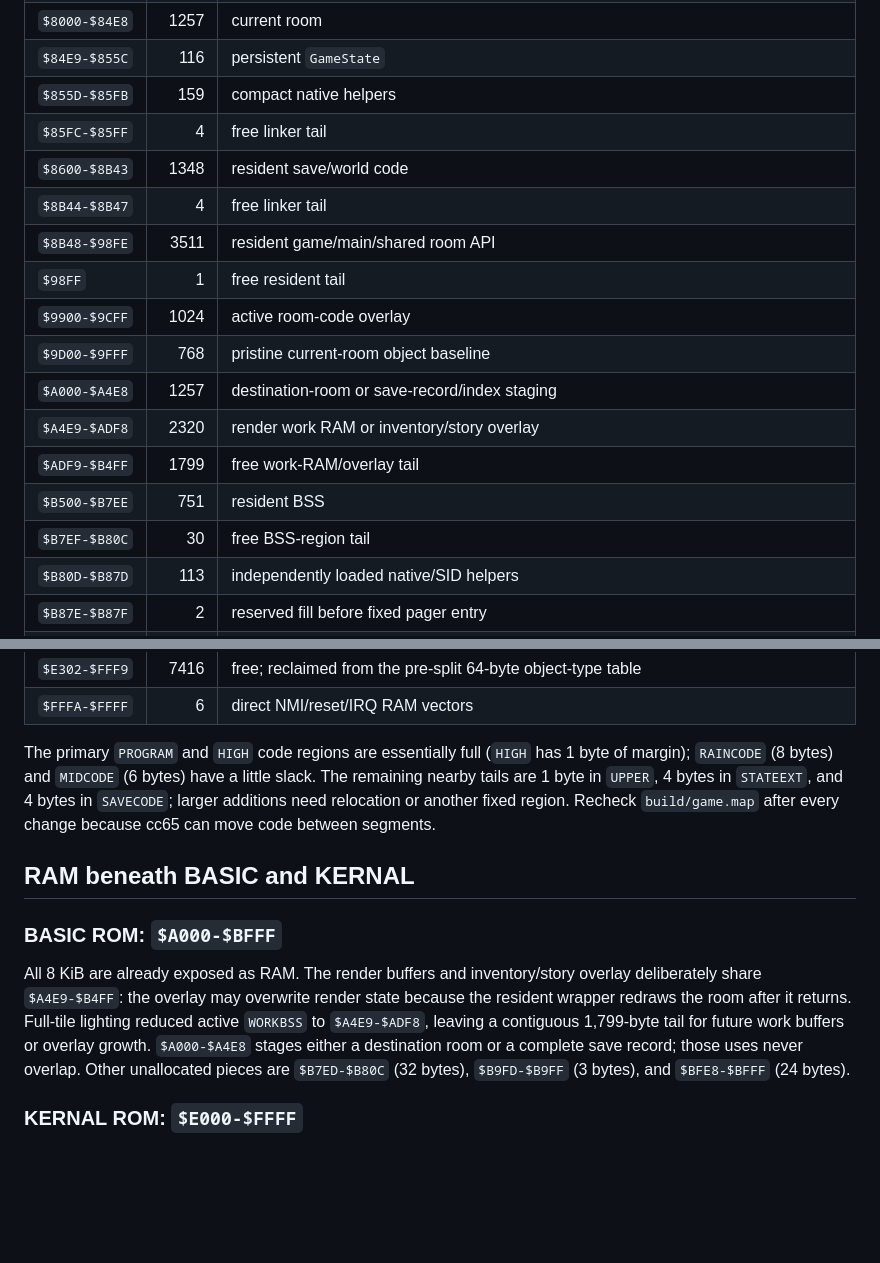
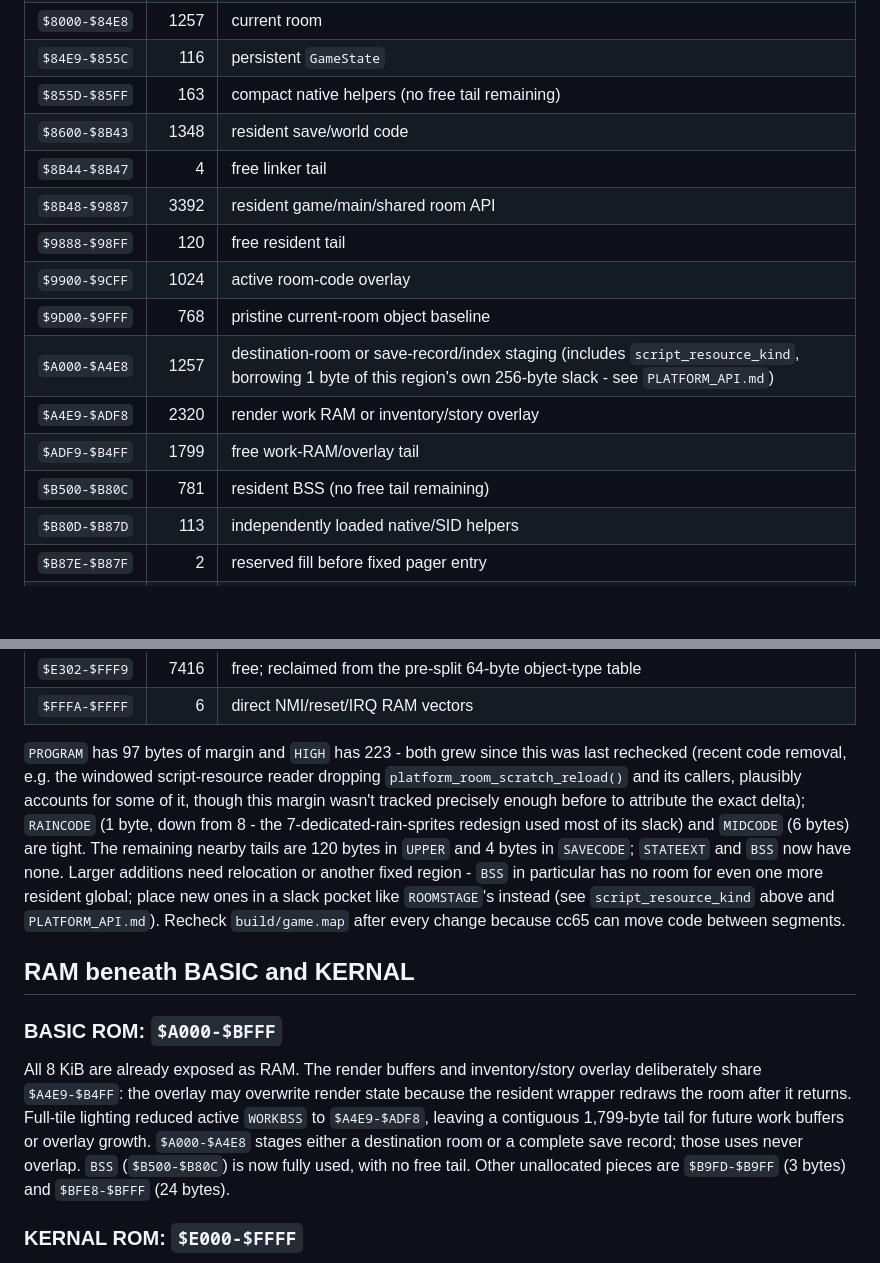
Before and after one commit to dschwen/cc65-c64-skeleton, a Markdown page: MEMORY_MAP.md, 2 parts joined by grey strips. GitHub-like rendering; blank space fills up the shorter version.

Commit message:
Re-sync MEMORY_MAP.md with the actual current build/game.map
Recomputed every itemized row from a fresh build/game.map and
cfg/myc64.cfg (methodology: parse the Segment list, cross-reference
each segment against its MEMORY region's declared start+size, verify
size == end-start+1 and row-to-row address continuity - all 46 rows
check out arithmetically now). Several free-tail figures had drifted
stale, evidently from a mix of this session's changes and earlier
untracked drift:

- STATEEXT ($855D-$85FF) and BSS ($B500-$B80C) are now fully used -
  0 bytes free, down from the previously-documented 4 and 30. This
  matches hitting a real "BSS overflows by 1 byte" build error earlier
  this session when a new global was first added directly to BSS
  before moving it to ROOMSTAGE's slack instead.
- UPPER's free tail is actually 120 bytes, not 1 - content is 3392
  bytes (UPPERCODE+UPPERRODATA), not 3511.
- PROGRAM/HIGH margins and RAINCODE's slack were also off in the
  summary prose (RAINCODE has 1 byte left, not 8 - consistent with
  the recent 7-dedicated-rain-sprites redesign; PROGRAM/HIGH grew,
  plausibly from this session's dead-code removal, though the exact
  prior baseline wasn't tracked precisely enough to attribute the
  full delta with confidence).
- Documented where this session's new script_resource_kind global
  actually lives (ROOMSTAGE's existing slack, 1 of its 256
  otherwise-unclaimed bytes - see PLATFORM_API.md), and removed a
  stale "$B7ED-$B80C (32 bytes)" free-pocket mention (also
  internally inconsistent with the table's own $B7EF/30-byte version
  even before this update) now that BSS has no free tail at all.

Rows for the independently-loaded overlays (inventory/saveload/
room-helpers/script, $B80D-$B9FF) are unchanged - out of scope, since
nothing touched those this session and re-verifying them needs their
own separate .map files, not build/game.map.

```diff
--- a/MEMORY_MAP.md
+++ b/MEMORY_MAP.md
@@ -48,19 +48,17 @@ record to always-visible scratch before rendering it.
 | `$3C00-$7FFF` | 17408 | resident platform code/RODATA |
 | `$8000-$84E8` | 1257 | current room |
 | `$84E9-$855C` | 116 | persistent `GameState` |
-| `$855D-$85FB` | 159 | compact native helpers |
-| `$85FC-$85FF` | 4 | free linker tail |
+| `$855D-$85FF` | 163 | compact native helpers (no free tail remaining) |
 | `$8600-$8B43` | 1348 | resident save/world code |
 | `$8B44-$8B47` | 4 | free linker tail |
-| `$8B48-$98FE` | 3511 | resident game/main/shared room API |
-| `$98FF` | 1 | free resident tail |
+| `$8B48-$9887` | 3392 | resident game/main/shared room API |
+| `$9888-$98FF` | 120 | free resident tail |
 | `$9900-$9CFF` | 1024 | active room-code overlay |
 | `$9D00-$9FFF` | 768 | pristine current-room object baseline |
-| `$A000-$A4E8` | 1257 | destination-room or save-record/index staging |
+| `$A000-$A4E8` | 1257 | destination-room or save-record/index staging (includes `script_resource_kind`, borrowing 1 byte of this region's own 256-byte slack - see `PLATFORM_API.md`) |
 | `$A4E9-$ADF8` | 2320 | render work RAM or inventory/story overlay |
 | `$ADF9-$B4FF` | 1799 | free work-RAM/overlay tail |
-| `$B500-$B7EE` | 751 | resident BSS |
-| `$B7EF-$B80C` | 30 | free BSS-region tail |
+| `$B500-$B80C` | 781 | resident BSS (no free tail remaining) |
 | `$B80D-$B87D` | 113 | independently loaded native/SID helpers |
 | `$B87E-$B87F` | 2 | reserved fill before fixed pager entry |
 | `$B880-$B9C9` | 330 | bottom-text pager |
@@ -77,12 +75,20 @@ record to always-visible scratch before rendering it.
 | `$E302-$FFF9` | 7416 | free; reclaimed from the pre-split 64-byte object-type table |
 | `$FFFA-$FFFF` | 6 | direct NMI/reset/IRQ RAM vectors |
 
-The primary `PROGRAM` and `HIGH` code regions are essentially full (`HIGH`
-has 1 byte of margin); `RAINCODE` (8 bytes) and `MIDCODE` (6 bytes) have a
-little slack. The remaining nearby tails are 1 byte in `UPPER`, 4 bytes in
-`STATEEXT`, and 4 bytes in `SAVECODE`; larger additions need relocation or
-another fixed region. Recheck `build/game.map` after every change because
-cc65 can move code between segments.
+`PROGRAM` has 97 bytes of margin and `HIGH` has 223 - both grew since this
+was last rechecked (recent code removal, e.g. the windowed script-resource
+reader dropping `platform_room_scratch_reload()` and its callers, plausibly
+accounts for some of it, though this margin wasn't tracked precisely enough
+before to attribute the exact delta); `RAINCODE` (1 byte, down from 8 - the
+7-dedicated-rain-sprites redesign used most of its slack) and `MIDCODE` (6
+bytes) are tight. The remaining nearby tails are 120 bytes in `UPPER` and 4
+bytes in `SAVECODE`; `STATEEXT` and `BSS` now have none. Larger additions
+need relocation or another fixed region - `BSS` in particular has no room
+for even one more resident global; place new ones in a slack pocket like
+`ROOMSTAGE`'s instead (see `script_resource_kind` above and
+`PLATFORM_API.md`). Recheck
+`build/game.map` after every change because cc65 can move code between
+segments.
 
 ## RAM beneath BASIC and KERNAL
 
@@ -94,8 +100,8 @@ state because the resident wrapper redraws the room after it returns. Full-tile
 lighting reduced active `WORKBSS` to `$A4E9-$ADF8`, leaving a contiguous
 1,799-byte tail for future work buffers or overlay growth. `$A000-$A4E8`
 stages either a destination room or a complete save record; those uses never
-overlap. Other unallocated pieces are `$B7ED-$B80C` (32 bytes),
-`$B9FD-$B9FF` (3 bytes), and `$BFE8-$BFFF` (24 bytes).
+overlap. `BSS` (`$B500-$B80C`) is now fully used, with no free tail. Other
+unallocated pieces are `$B9FD-$B9FF` (3 bytes) and `$BFE8-$BFFF` (24 bytes).
 
 ### KERNAL ROM: `$E000-$FFFF`
 
```
